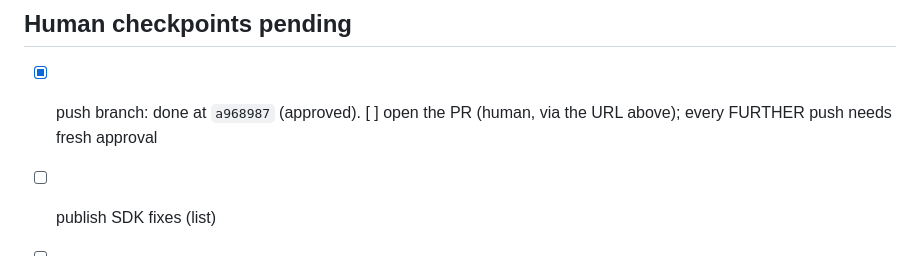
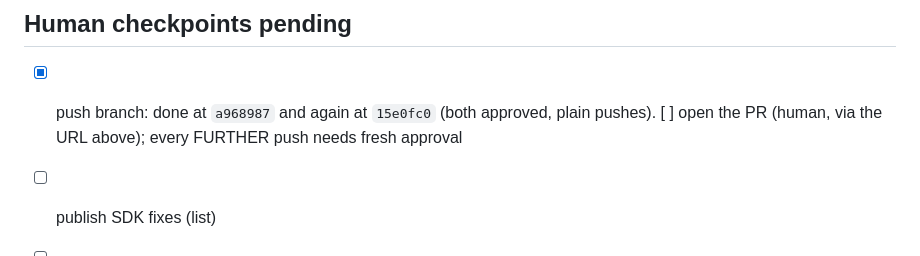
Before and after one commit to opendlt/accumulate_studio, a Markdown page: docs/hash-lock-example/STATUS.md, the part around one of its changes. GitHub-like rendering.

Commit message:
Note in the HTLC status that the branch is pushed through the P3 and P4 commits

```diff
--- a/docs/hash-lock-example/STATUS.md
+++ b/docs/hash-lock-example/STATUS.md
@@ -219,7 +219,7 @@ Dart `token-transfer` needed a re-export after P2-F2 (first attempt failed at `d
 - `accumulate-core` working tree has an untracked `grep.exe.stackdump` (not ours; left alone). Same file exists in the C# SDK repo.
 
 ## Human checkpoints pending
-- [x] push branch: done at `a968987` (approved). [ ] open the PR (human, via the URL above); every FURTHER push needs fresh approval
+- [x] push branch: done at `a968987` and again at `15e0fc0` (both approved, plain pushes). [ ] open the PR (human, via the URL above); every FURTHER push needs fresh approval
 - [ ] publish SDK fixes (list)
 - [ ] gen:agent:dist
 - [ ] file core refund issue (docs/hash-lock-example/CORE-ISSUE-refund.md)
```
Also changed, not shown: other parts of docs/hash-lock-example/STATUS.md (+1 -1 lines).
